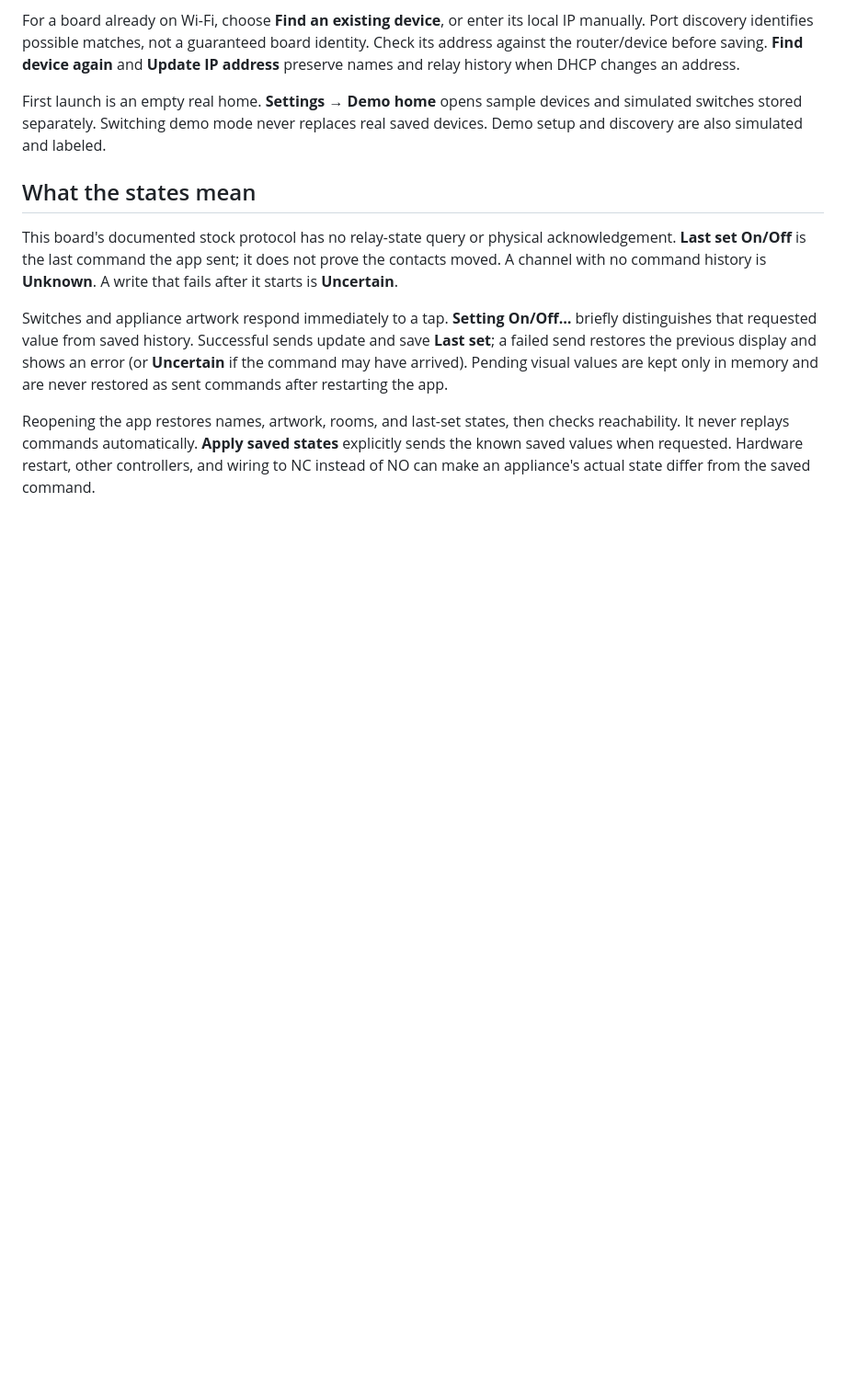
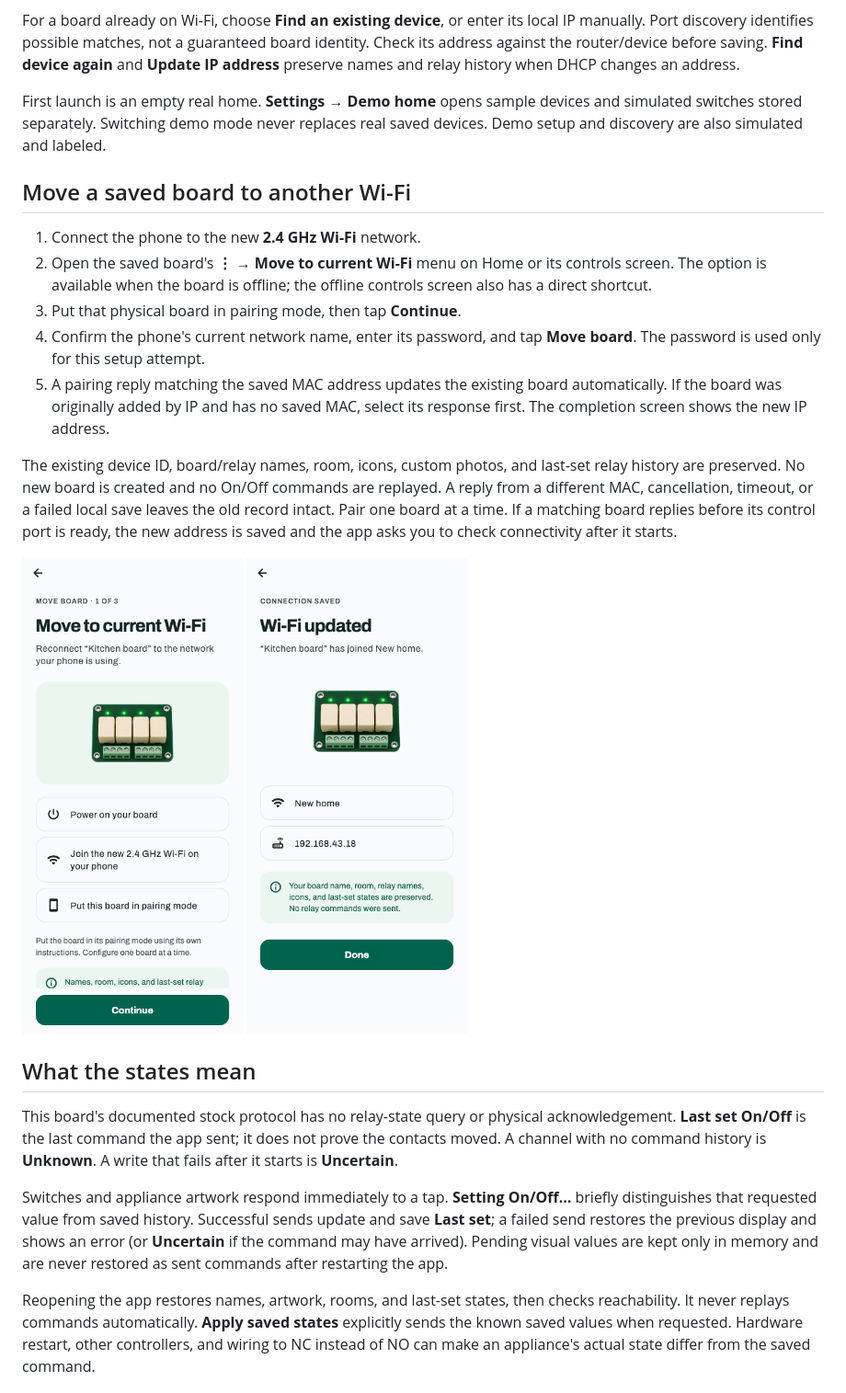
Before and after one commit to thefallenmerc/relay-home, a Markdown page: README.md, the part around one of its changes. Shown at 92% size. GitHub-like rendering; pictures changed too: docs/screenshots/move-wifi-complete.png (added), docs/screenshots/move-wifi-prepare.png (added); blank space fills up the shorter version.

```diff
--- a/README.md
+++ b/README.md
@@ -22,6 +22,21 @@ Build an APK with `flutter pub get` followed by `flutter build apk --release`. T
 For a board already on Wi-Fi, choose **Find an existing device**, or enter its local IP manually. Port discovery identifies possible matches, not a guaranteed board identity. Check its address against the router/device before saving. **Find device again** and **Update IP address** preserve names and relay history when DHCP changes an address.
 
 First launch is an empty real home. **Settings → Demo home** opens sample devices and simulated switches stored separately. Switching demo mode never replaces real saved devices. Demo setup and discovery are also simulated and labeled.
+
+## Move a saved board to another Wi-Fi
+
+1. Connect the phone to the new **2.4 GHz Wi-Fi** network.
+2. Open the saved board's **⋮ → Move to current Wi-Fi** menu on Home or its controls screen. The option is available when the board is offline; the offline controls screen also has a direct shortcut.
+3. Put that physical board in pairing mode, then tap **Continue**.
+4. Confirm the phone's current network name, enter its password, and tap **Move board**. The password is used only for this setup attempt.
+5. A pairing reply matching the saved MAC address updates the existing board automatically. If the board was originally added by IP and has no saved MAC, select its response first. The completion screen shows the new IP address.
+
+The existing device ID, board/relay names, room, icons, custom photos, and last-set relay history are preserved. No new board is created and no On/Off commands are replayed. A reply from a different MAC, cancellation, timeout, or a failed local save leaves the old record intact. Pair one board at a time. If a matching board replies before its control port is ready, the new address is saved and the app asks you to check connectivity after it starts.
+
+<p>
+  <img src="docs/screenshots/move-wifi-prepare.png" width="240" alt="Move a saved board to the phone's current Wi-Fi, with pairing instructions and Continue">
+  <img src="docs/screenshots/move-wifi-complete.png" width="240" alt="Wi-Fi updated confirmation with new network and IP address">
+</p>
 
 ## What the states mean
 
```
Also changed, not shown: other parts of README.md (+1 -1 lines), docs/VALIDATION.md (+12 -0 lines), docs/screenshots/home-dark.png, docs/screenshots/home-light.png, 5 other files.
